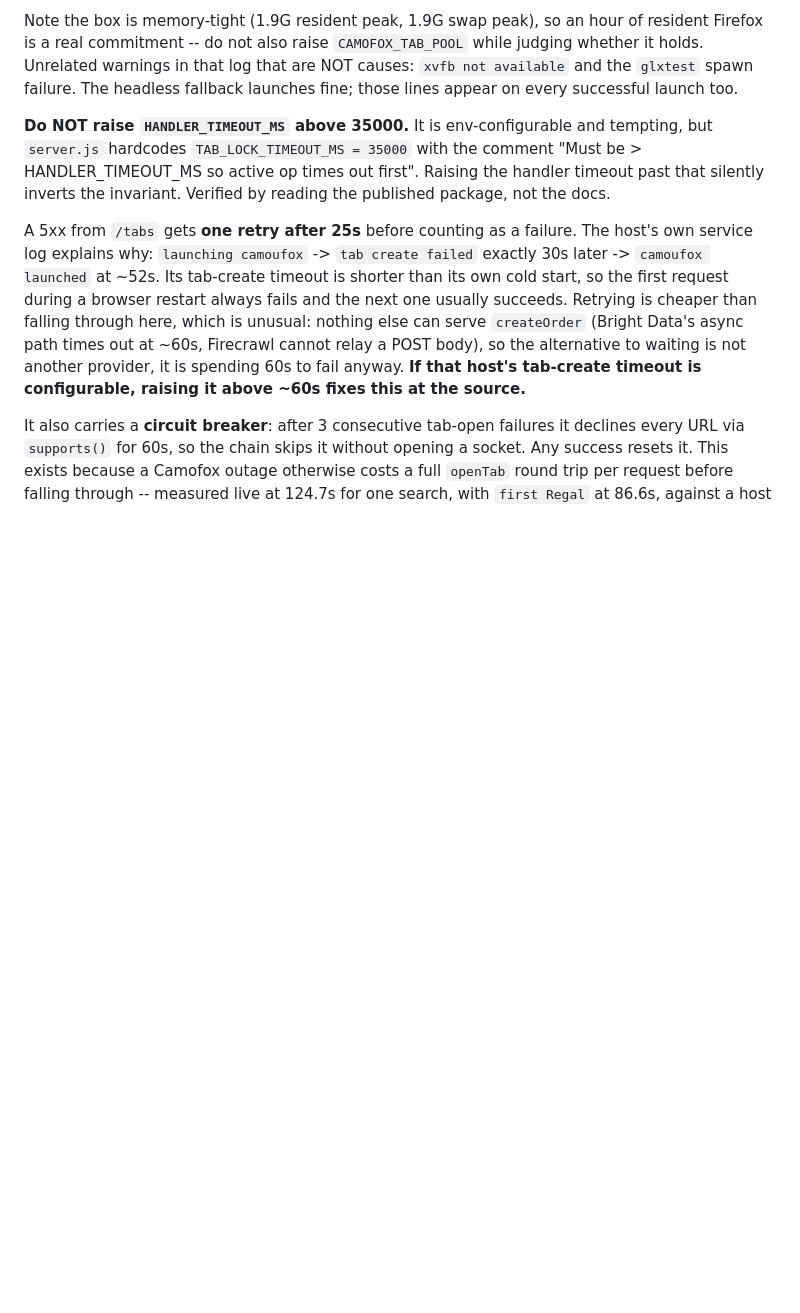
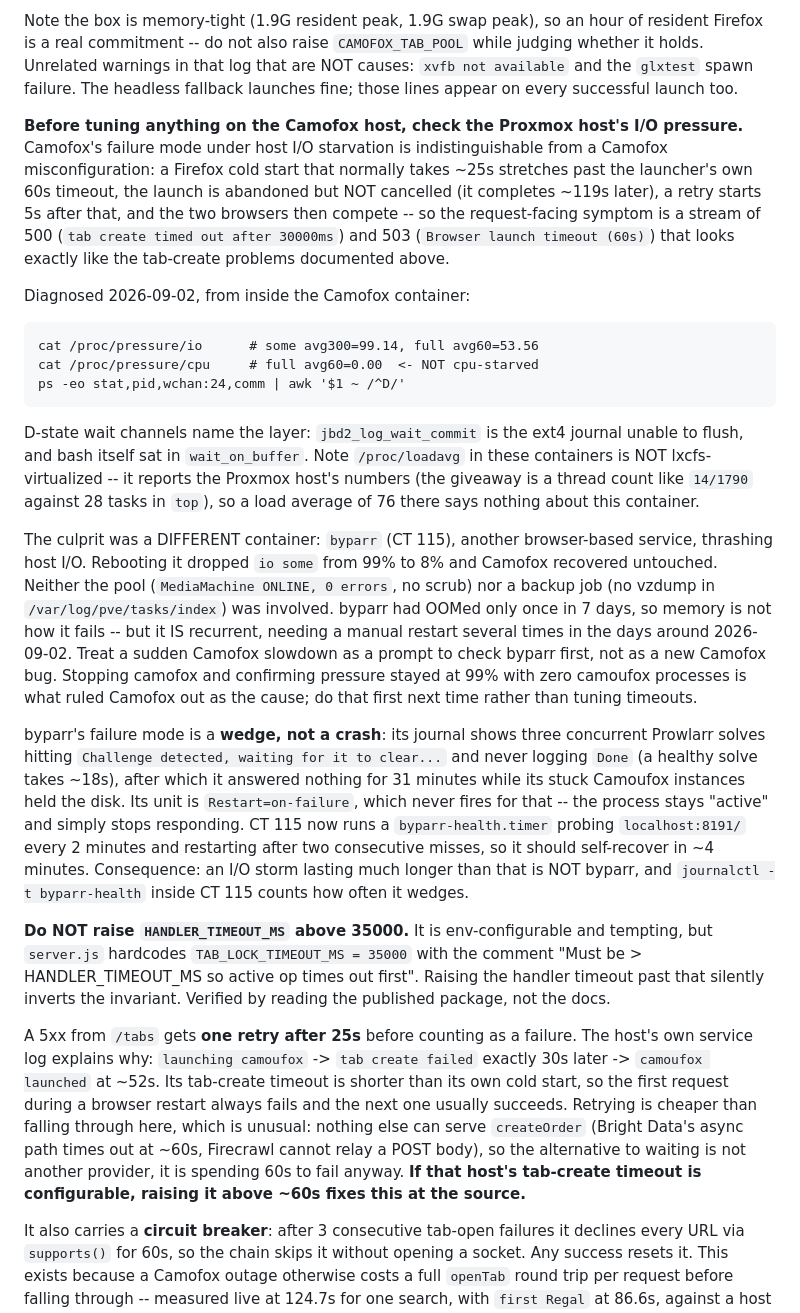
Before and after one commit to jsmithindc/showtime-backend, a Markdown page: CLAUDE.md, the part around the change. Rendered like a GitHub page; blank space fills up the shorter version.

Commit message:
2026.09.02: check host I/O pressure before blaming Camofox
Host I/O starvation makes Camofox look misconfigured: a 25s Firefox cold
start stretches past the launcher's own 60s timeout, the abandoned launch
keeps running, a retry stacks another browser on top, and the caller sees
500s and 503s. Tonight's cause was byparr (CT 115) thrashing host I/O two
containers away; rebooting it fixed Camofox without touching Camofox.

Records the diagnostic that separates the two, including that
/proc/loadavg in these containers reports the Proxmox host's numbers.

Co-Authored-By: Claude Opus 5 <noreply@anthropic.com>

```diff
--- a/CLAUDE.md
+++ b/CLAUDE.md
@@ -107,6 +107,49 @@ of resident Firefox is a real commitment -- do not also raise
 log that are NOT causes: `xvfb not available` and the `glxtest` spawn failure.
 The headless fallback launches fine; those lines appear on every successful
 launch too.
+
+**Before tuning anything on the Camofox host, check the Proxmox host's I/O
+pressure.** Camofox's failure mode under host I/O starvation is indistinguishable
+from a Camofox misconfiguration: a Firefox cold start that normally takes ~25s
+stretches past the launcher's own 60s timeout, the launch is abandoned but NOT
+cancelled (it completes ~119s later), a retry starts 5s after that, and the two
+browsers then compete -- so the request-facing symptom is a stream of 500
+(`tab create timed out after 30000ms`) and 503 (`Browser launch timeout (60s)`)
+that looks exactly like the tab-create problems documented above.
+
+Diagnosed 2026-09-02, from inside the Camofox container:
+
+    cat /proc/pressure/io      # some avg300=99.14, full avg60=53.56
+    cat /proc/pressure/cpu     # full avg60=0.00  <- NOT cpu-starved
+    ps -eo stat,pid,wchan:24,comm | awk '$1 ~ /^D/'
+
+D-state wait channels name the layer: `jbd2_log_wait_commit` is the ext4 journal
+unable to flush, and bash itself sat in `wait_on_buffer`. Note `/proc/loadavg`
+in these containers is NOT lxcfs-virtualized -- it reports the Proxmox host's
+numbers (the giveaway is a thread count like `14/1790` against 28 tasks in
+`top`), so a load average of 76 there says nothing about this container.
+
+The culprit was a DIFFERENT container: `byparr` (CT 115), another browser-based
+service, thrashing host I/O. Rebooting it dropped `io some` from 99% to 8% and
+Camofox recovered untouched. Neither the pool (`MediaMachine ONLINE, 0 errors`,
+no scrub) nor a backup job (no vzdump in `/var/log/pve/tasks/index`) was
+involved. byparr had OOMed only once in 7 days, so memory is not how it fails
+-- but it IS recurrent, needing a manual restart several times in the days
+around 2026-09-02. Treat a sudden Camofox slowdown as a prompt to check byparr
+first, not as a new Camofox bug. Stopping camofox and confirming pressure stayed at 99%
+with zero camoufox processes is what ruled Camofox out as the cause; do that
+first next time rather than tuning timeouts.
+
+byparr's failure mode is a **wedge, not a crash**: its journal shows three
+concurrent Prowlarr solves hitting `Challenge detected, waiting for it to
+clear...` and never logging `Done` (a healthy solve takes ~18s), after which it
+answered nothing for 31 minutes while its stuck Camoufox instances held the
+disk. Its unit is `Restart=on-failure`, which never fires for that -- the
+process stays "active" and simply stops responding. CT 115 now runs a
+`byparr-health.timer` probing `localhost:8191/` every 2 minutes and restarting
+after two consecutive misses, so it should self-recover in ~4 minutes.
+Consequence: an I/O storm lasting much longer than that is NOT byparr, and
+`journalctl -t byparr-health` inside CT 115 counts how often it wedges.
 
 **Do NOT raise `HANDLER_TIMEOUT_MS` above 35000.** It is env-configurable and
 tempting, but `server.js` hardcodes `TAB_LOCK_TIMEOUT_MS = 35000` with the
```
